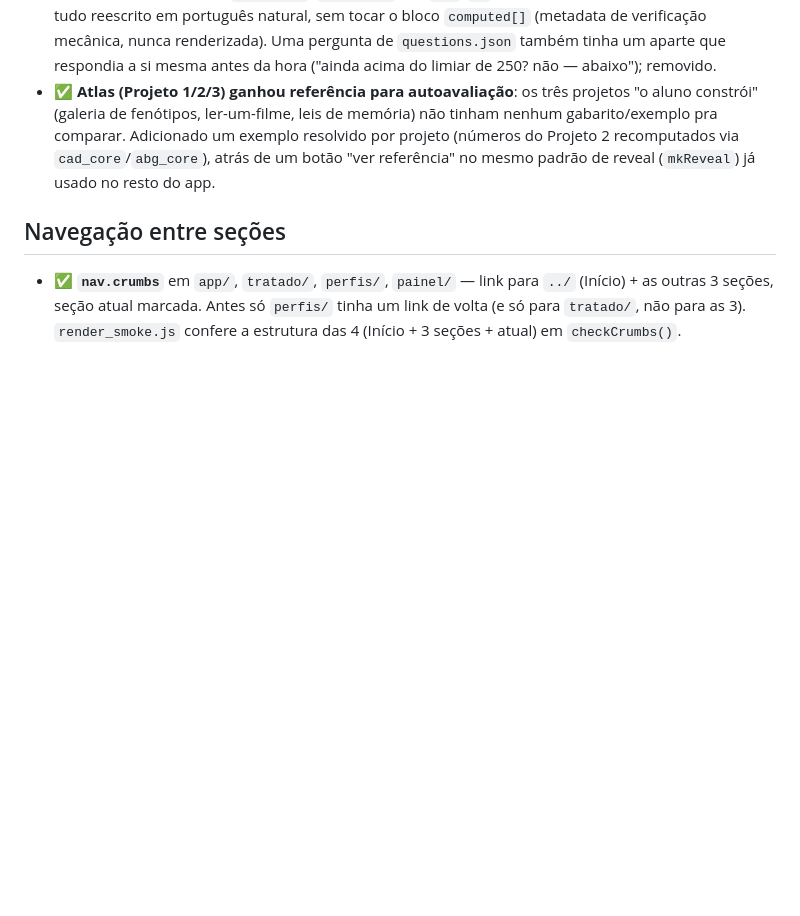
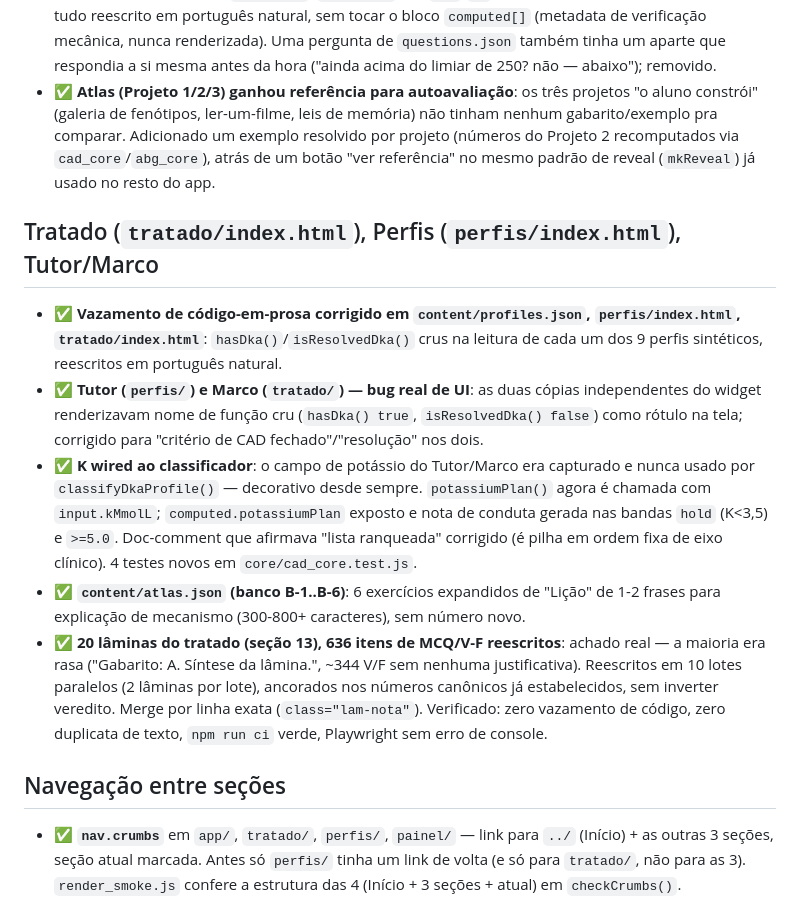
Before and after one commit to Drmcoelho/CAD, a Markdown page: STATUS.md, the part around the change. Rendered like a GitHub page; blank space fills up the shorter version.

```diff
--- a/STATUS.md
+++ b/STATUS.md
@@ -19,6 +19,13 @@ Estado do canon por camada, na versão `CAD360-ApA-2026-07-01`. O que estiver
 - ✅ **Spoiler cruzado eliminado de todo o texto revelável, não só vinheta/pergunta/escada**: achado real em uso — o portão anterior só varria vinheta/pergunta/escada, mas `gabarito.raciocinio/detalheChave/armadilha/diagnostico/classificacao/conteudoComplementar` e todo o `quiz` (mcq/vf/assertivas) citavam outro caso por id em 757 pontos do banco (97/100 casos), a maioria revelada de cara no clique único de "praticar este caso" — sem esperar o fim da escada de evolução, sem passar por `casosRelacionados` (o único campo com permissão de citar outro caso). `check_gasometrias.js` endurecido pra varrer todo o texto revelável (novo bloco "código misturado com linguagem natural" também barra nomes de campo JSON tipo `detalheChave` vazando pra prosa, chamadas de função cruas e ids internos entre aspas). Reescritos os ~343 campos com spoiler real e ~46 com vazamento de código, em 10 lotes paralelos de ~10 casos, preservando o raciocínio clínico (generalizado sem citar o id, ou promovido para `casosRelacionados` quando o comparativo era genuinamente valioso). Verificado: portão 100/100 sem falha, `npm run ci` verde, varredura Playwright estrutural nos 100 casos + interação completa (clique físico real) em 20 casos, zero erro de console.
 - ✅ **Código misturado com linguagem natural corrigido também em `content/fisiopatologia.json` e `content/questions.json`** (Provão, `app/index.html`): explicações citavam nomes de função crus (`hasDka()`, `classifyDkaProfile()`, `potassiumPlan()`...), paths tipo `computed.hasDka`/`matches.0.id`, ids internos entre aspas (`'cad-hhs'`, `'pre-cad'`...) e `AND`/`OR` em caixa-alta como pseudo-operador — tudo reescrito em português natural, sem tocar o bloco `computed[]` (metadata de verificação mecânica, nunca renderizada). Uma pergunta de `questions.json` também tinha um aparte que respondia a si mesma antes da hora ("ainda acima do limiar de 250? não — abaixo"); removido.
 - ✅ **Atlas (Projeto 1/2/3) ganhou referência para autoavaliação**: os três projetos "o aluno constrói" (galeria de fenótipos, ler-um-filme, leis de memória) não tinham nenhum gabarito/exemplo pra comparar. Adicionado um exemplo resolvido por projeto (números do Projeto 2 recomputados via `cad_core`/`abg_core`), atrás de um botão "ver referência" no mesmo padrão de reveal (`mkReveal`) já usado no resto do app.
+
+## Tratado (`tratado/index.html`), Perfis (`perfis/index.html`), Tutor/Marco
+- ✅ **Vazamento de código-em-prosa corrigido em `content/profiles.json`, `perfis/index.html`, `tratado/index.html`**: `hasDka()`/`isResolvedDka()` crus na leitura de cada um dos 9 perfis sintéticos, reescritos em português natural.
+- ✅ **Tutor (`perfis/`) e Marco (`tratado/`) — bug real de UI**: as duas cópias independentes do widget renderizavam nome de função cru (`hasDka() true`, `isResolvedDka() false`) como rótulo na tela; corrigido para "critério de CAD fechado"/"resolução" nos dois.
+- ✅ **K wired ao classificador**: o campo de potássio do Tutor/Marco era capturado e nunca usado por `classifyDkaProfile()` — decorativo desde sempre. `potassiumPlan()` agora é chamada com `input.kMmolL`; `computed.potassiumPlan` exposto e nota de conduta gerada nas bandas `hold` (K&lt;3,5) e `>=5.0`. Doc-comment que afirmava "lista ranqueada" corrigido (é pilha em ordem fixa de eixo clínico). 4 testes novos em `core/cad_core.test.js`.
+- ✅ **`content/atlas.json` (banco B-1..B-6)**: 6 exercícios expandidos de "Lição" de 1-2 frases para explicação de mecanismo (300-800+ caracteres), sem número novo.
+- ✅ **20 lâminas do tratado (seção 13), 636 itens de MCQ/V-F reescritos**: achado real — a maioria era rasa ("Gabarito: A. Síntese da lâmina.", ~344 V/F sem nenhuma justificativa). Reescritos em 10 lotes paralelos (2 lâminas por lote), ancorados nos números canônicos já estabelecidos, sem inverter veredito. Merge por linha exata (`class="lam-nota"`). Verificado: zero vazamento de código, zero duplicata de texto, `npm run ci` verde, Playwright sem erro de console.
 
 ## Navegação entre seções
 - ✅ **`nav.crumbs`** em `app/`, `tratado/`, `perfis/`, `painel/` — link para `../` (Início) + as outras 3 seções, seção atual marcada. Antes só `perfis/` tinha um link de volta (e só para `tratado/`, não para as 3). `render_smoke.js` confere a estrutura das 4 (Início + 3 seções + atual) em `checkCrumbs()`.
```
Also changed, not shown: CHANGELOG.md (+11 -0 lines).
